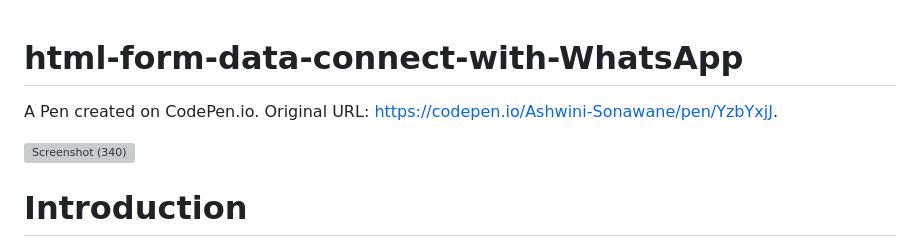
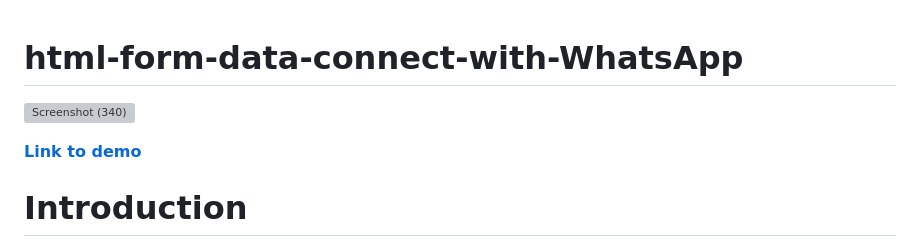
Before and after one commit to SonawaneAshwini/html-form-data-connect-with-WhatsApp, a Markdown page: README.md, the part around the change. GitHub-like rendering; grey boxes are pictures that could not be loaded.

```diff
--- a/README.md
+++ b/README.md
@@ -1,7 +1,9 @@
 # html-form-data-connect-with-WhatsApp
-A Pen created on CodePen.io. Original URL: https://codepen.io/Ashwini-Sonawane/pen/YzbYxjJ.
 
 ![Screenshot (340)](https://github.com/SonawaneAshwini/html-form-data-connect-with-WhatsApp/assets/172588428/2eef99a2-7e94-4234-be37-deee6662585a)
+
+
+**[Link to demo](https://z7rhpg.csb.app/)**
 
 # Introduction
 WhatsApp Web is a web-based extension of the popular WhatsApp messaging application.
```
